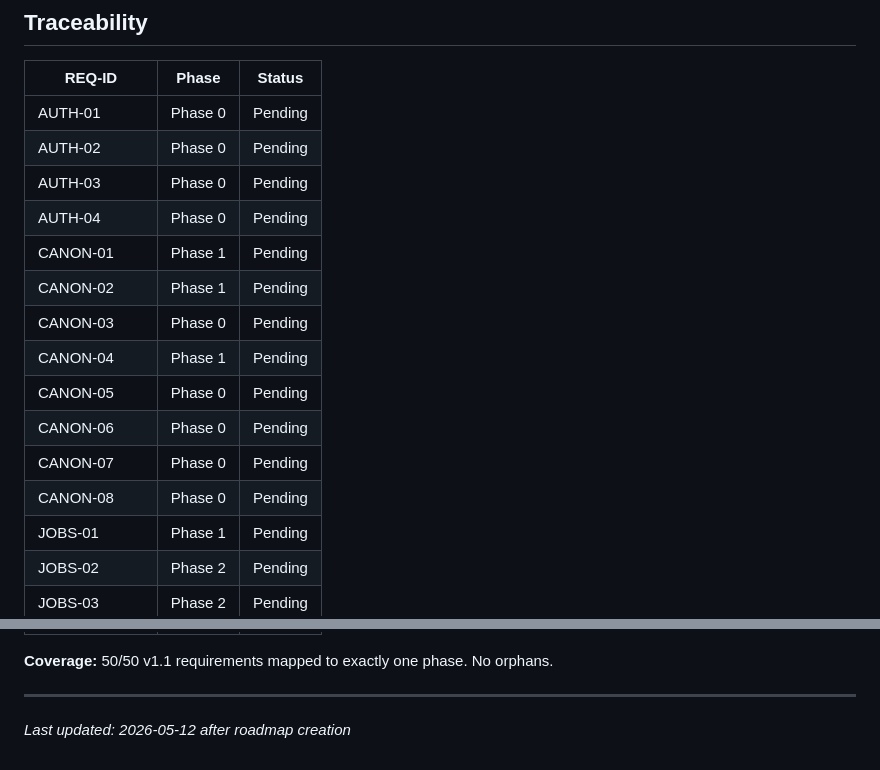
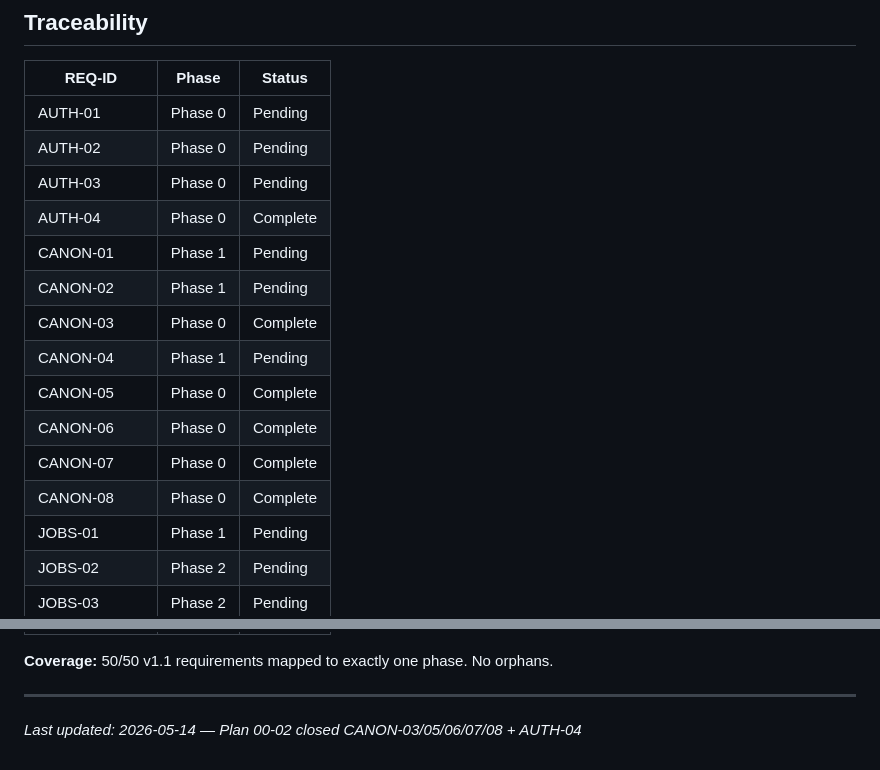
Before and after one commit to julianhernandez2155/ivmf-business-checker, a Markdown page: .planning/REQUIREMENTS.md, 2 parts joined by grey strips. GitHub-like rendering.

Commit message:
docs(00-02): REQUIREMENTS mark CANON-03/05/06/07/08 + AUTH-04 complete

```diff
--- a/.planning/REQUIREMENTS.md
+++ b/.planning/REQUIREMENTS.md
@@ -117,15 +117,15 @@ These shipped in v1.0 (desktop) and are preserved through the worker:
 | AUTH-01 | Phase 0 | Pending |
 | AUTH-02 | Phase 0 | Pending |
 | AUTH-03 | Phase 0 | Pending |
-| AUTH-04 | Phase 0 | Pending |
+| AUTH-04 | Phase 0 | Complete |
 | CANON-01 | Phase 1 | Pending |
 | CANON-02 | Phase 1 | Pending |
-| CANON-03 | Phase 0 | Pending |
+| CANON-03 | Phase 0 | Complete |
 | CANON-04 | Phase 1 | Pending |
-| CANON-05 | Phase 0 | Pending |
-| CANON-06 | Phase 0 | Pending |
-| CANON-07 | Phase 0 | Pending |
-| CANON-08 | Phase 0 | Pending |
+| CANON-05 | Phase 0 | Complete |
+| CANON-06 | Phase 0 | Complete |
+| CANON-07 | Phase 0 | Complete |
+| CANON-08 | Phase 0 | Complete |
 | JOBS-01 | Phase 1 | Pending |
 | JOBS-02 | Phase 2 | Pending |
 | JOBS-03 | Phase 2 | Pending |
@@ -169,4 +169,4 @@ These shipped in v1.0 (desktop) and are preserved through the worker:
 **Coverage:** 50/50 v1.1 requirements mapped to exactly one phase. No orphans.
 
 ---
-*Last updated: 2026-05-12 after roadmap creation*
+*Last updated: 2026-05-14 — Plan 00-02 closed CANON-03/05/06/07/08 + AUTH-04*
```
Also changed, not shown: other parts of .planning/REQUIREMENTS.md (+6 -6 lines).
